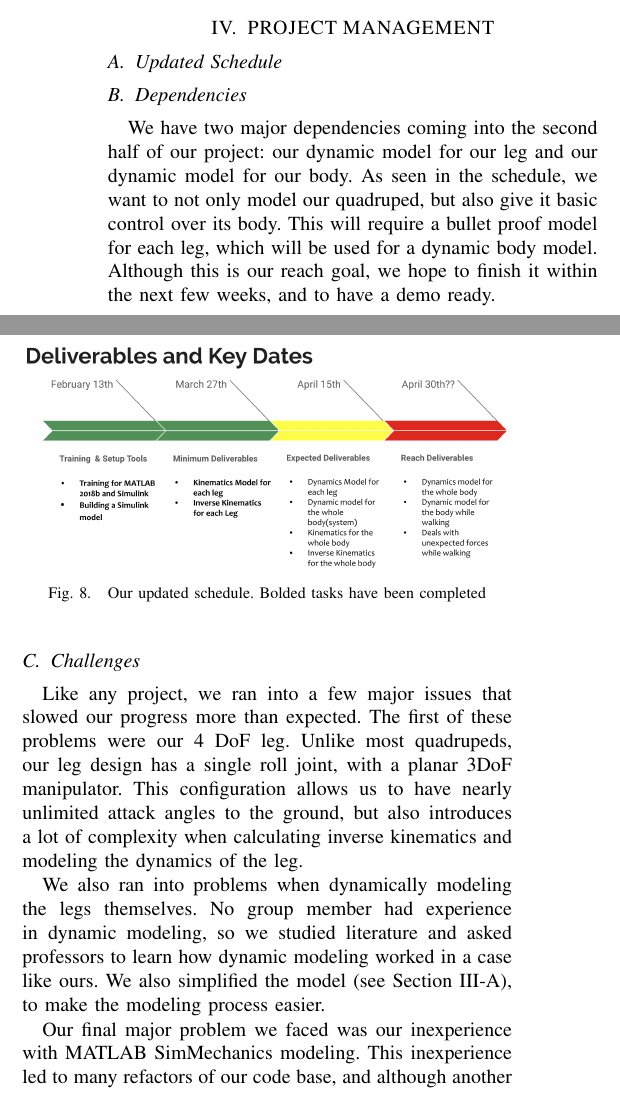
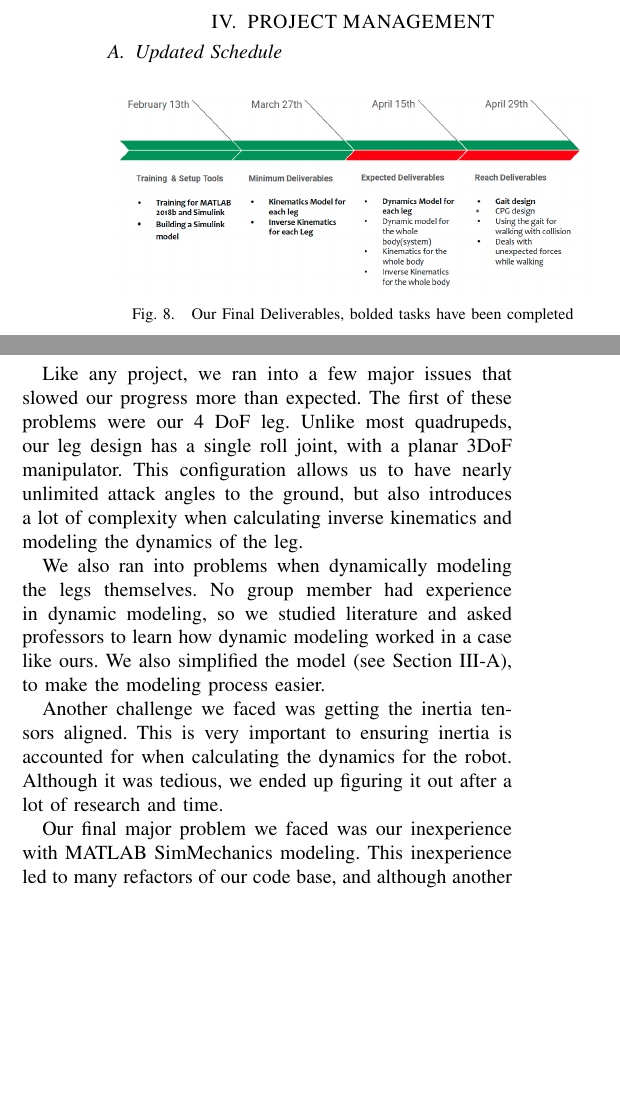
Before and after one commit to alextac98/DynakatFinalPaper, a LaTeX paper (paper.tex, which reads Sections/ProjectAnalysis.tex): two parts of the columns of page 5 of 6, joined at a grey line, cut so that both start at the same text, the shorter picture padded with empty space. Compiled offline with pdfLaTeX.

Commit message:
Finish Project Analysis Section

```diff
--- a/Sections/ProjectAnalysis.tex
+++ b/Sections/ProjectAnalysis.tex
@@ -1,15 +1,15 @@
 \section{PROJECT MANAGEMENT}
 \subsection{Updated Schedule}
     \begin{figure}[thpb]
-        \parbox{\linewidth}{\includegraphics[width=\linewidth]{Figures/UpdatedSchedule.png}}
-        \caption{Our updated schedule. Bolded tasks have been completed}
-        \label{fig:updatedschedule}
+        \parbox{\linewidth}{\includegraphics[width=\linewidth]{Figures/FinalDeliverables.png}}
+        \caption{Our Final Deliverables, bolded tasks have been completed}
+        \label{fig:FinalDeliverables}
     \end{figure}
-\subsection{Dependencies}
-We have two major dependencies coming into the second half of our project: our dynamic model for our leg and our dynamic model for our body. As seen in the schedule, we want to not only model our quadruped, but also give it basic control over its body. This will require a bullet proof model for each leg, which will be used for a dynamic body model. Although this is our reach goal, we hope to finish it within the next few weeks, and to have a demo ready.
 \subsection{Challenges}
 Like any project, we ran into a few major issues that slowed our progress more than expected. The first of these problems were our 4 DoF leg. Unlike most quadrupeds, our leg design has a single roll joint, with a planar 3DoF manipulator. This configuration allows us to have nearly unlimited attack angles to the ground, but also introduces a lot of complexity when calculating inverse kinematics and modeling the dynamics of the leg.
 
 We also ran into problems when dynamically modeling the legs themselves. No group member had experience in dynamic modeling, so we studied literature and asked professors to learn how dynamic modeling worked in a case like ours. We also simplified the model (see Section \ref{sec:CAD Model Design}), to make the modeling process easier.
 
+Another challenge we faced was getting the inertia tensors aligned. This is very important to ensuring inertia is accounted for when calculating the dynamics for the robot. Although it was tedious, we ended up figuring it out after a lot of research and time.
+
 Our final major problem we faced was our inexperience with MATLAB SimMechanics modeling. This inexperience led to many refactors of our code base, and although another refactor may happen in the near future, we think that our software is at a point where we can continue development with less distractions.
```
Also changed, not shown: Figures/FinalDeliverables.png (added), paper.pdf.
